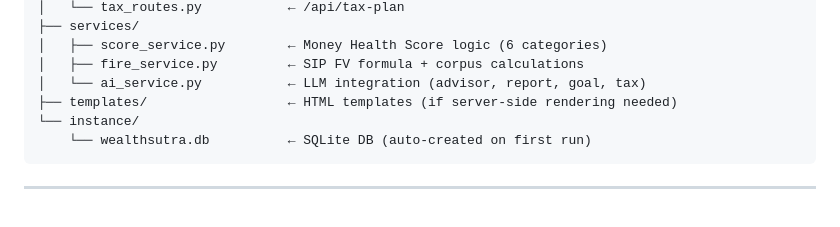
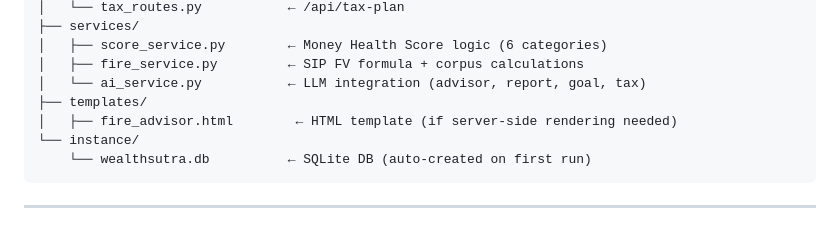
Before and after one commit to Celest14l/WealthSutra_AI, a Markdown page: README.md, the part around the change. GitHub-like rendering.

````diff
--- a/README.md
+++ b/README.md
@@ -101,7 +101,8 @@ wealthsutra/
 │   ├── score_service.py        ← Money Health Score logic (6 categories)
 │   ├── fire_service.py         ← SIP FV formula + corpus calculations
 │   └── ai_service.py           ← LLM integration (advisor, report, goal, tax)
-├── templates/                  ← HTML templates (if server-side rendering needed)
+├── templates/
+│   ├── fire_advisor.html        ← HTML template (if server-side rendering needed)
 └── instance/
     └── wealthsutra.db          ← SQLite DB (auto-created on first run)
 ```
````
